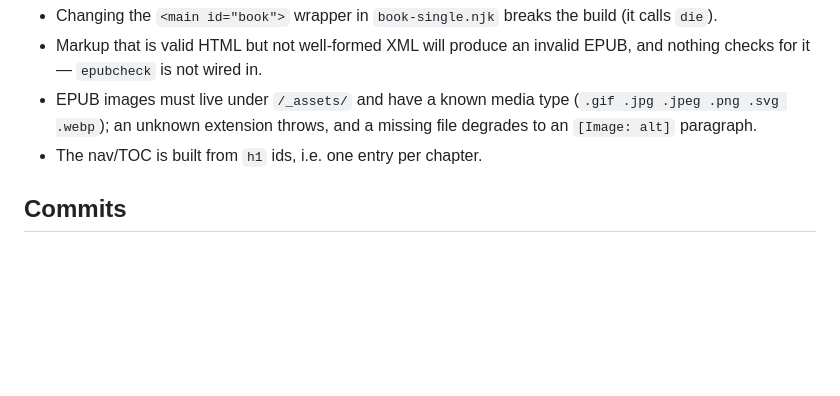
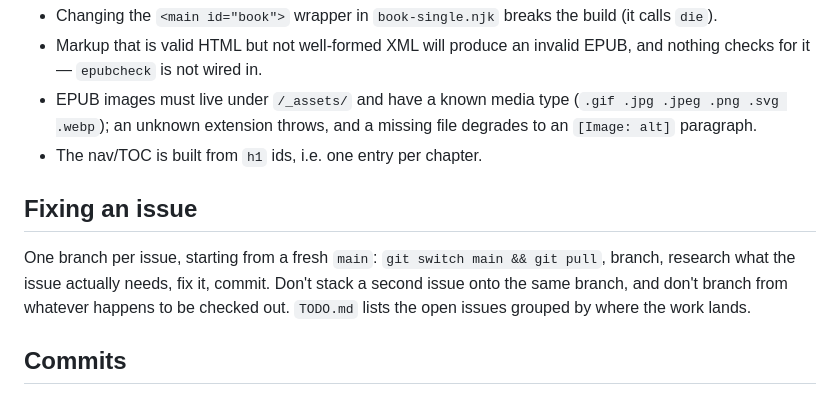
Before and after one commit to zcorpan/html-parser-book, a Markdown page: CLAUDE.md, the part around the change. Rendered like a GitHub page; blank space fills up the shorter version.

Commit message:
Note the issue workflow in `CLAUDE.md`
One branch per issue, off a freshly pulled `main`.

```diff
--- a/CLAUDE.md
+++ b/CLAUDE.md
@@ -110,6 +110,10 @@ Single-page chapters are wrapped in `<section class="book-chapter" headingoffset
 - EPUB images must live under `/_assets/` and have a known media type (`.gif .jpg .jpeg .png .svg .webp`); an unknown extension throws, and a missing file degrades to an `[Image: alt]` paragraph.
 - The nav/TOC is built from `h1` ids, i.e. one entry per chapter.
 
+## Fixing an issue
+
+One branch per issue, starting from a fresh `main`: `git switch main && git pull`, branch, research what the issue actually needs, fix it, commit. Don't stack a second issue onto the same branch, and don't branch from whatever happens to be checked out. `TODO.md` lists the open issues grouped by where the work lands.
+
 ## Commits
 
 Subject line, then at most one short paragraph. No multi-section bodies, no bullet list restating the diff: say what was wrong and why the change is right, and leave the rest to the diff. Roughly half the commits in this repo have no body at all, which is the right call for a typo or a link fix.
```
